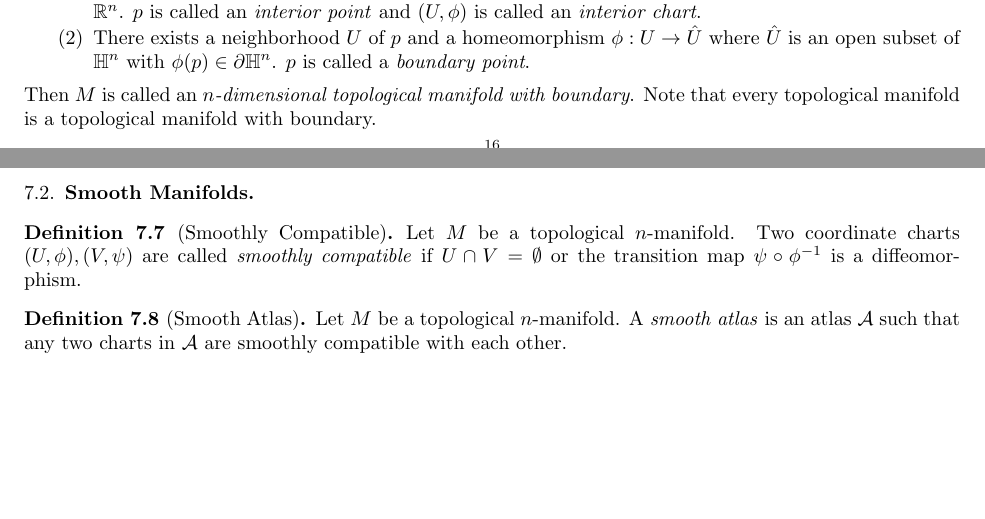
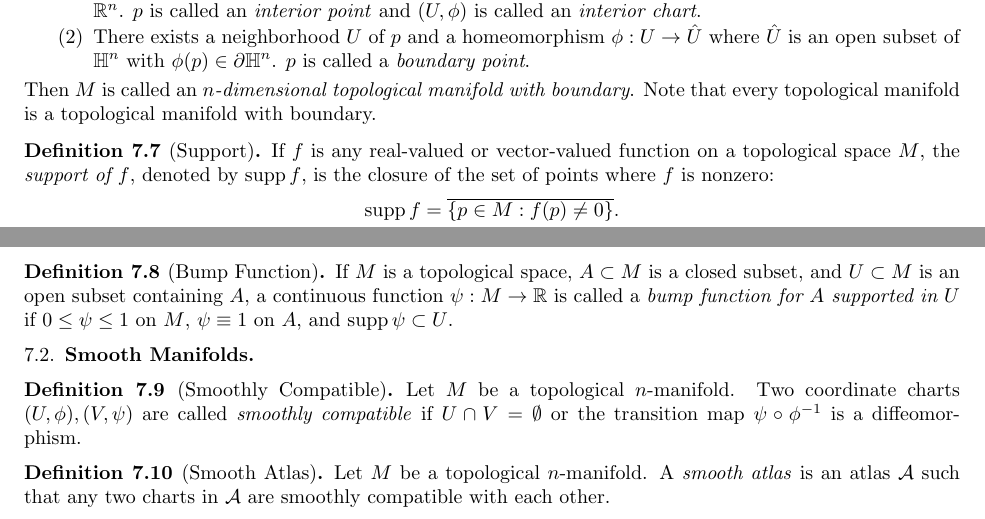
Before and after one commit to hidenori-shinohara/smooth_manifolds, a LaTeX paper (introduction_to_smooth_manifolds_notes.tex, which reads dictionary.tex): two parts of pages 16 and 17 of 18, joined at a grey line, cut so that both start at the same text, the shorter picture padded with empty space. Compiled offline with pdfLaTeX.

Commit message:
Define Support & bump function

```diff
--- a/dictionary.tex
+++ b/dictionary.tex
@@ -51,6 +51,16 @@
   Note that every topological manifold is a topological manifold with boundary.
 \end{defn}
 
+\begin{defn}[Support]
+  If $f$ is any real-valued or vector-valued function on a topological space $M$, the \textit{support of $f$}, denoted by $\supp f$, is the closure of the set of points where $f$ is nonzero:
+  \begin{align*}
+    \supp f = \overline{\{p \in M : f(p) \ne 0 \}}.
+  \end{align*}
+\end{defn}
+
+\begin{defn}[Bump Function]
+  If $M$ is a topological space, $A \subset M$ is a closed subset, and $U \subset M$ is an open subset containing $A$, a continuous function $\psi: M \rightarrow \mathbb{R}$ is called a \textit{bump function for $A$ supported in $U$} if $0 \leq \psi \leq 1$ on $M$, $\psi \equiv 1$ on $A$, and $\supp \psi \subset U$.
+\end{defn}
 
 \subsection{Smooth Manifolds}
 
--- a/introduction_to_smooth_manifolds_notes.tex
+++ b/introduction_to_smooth_manifolds_notes.tex
@@ -59,6 +59,7 @@
 \DeclareMathOperator{\RP}{\mathbb{R}\mathbb{P}}
 \DeclareMathOperator{\Int}{Int}
 \DeclareMathOperator{\bd}{bd}
+\DeclareMathOperator{\supp}{supp}
 
 \makeatletter
 \let\c@equation\c@thm
```
Also changed, not shown: introduction_to_smooth_manifolds_notes.pdf.
